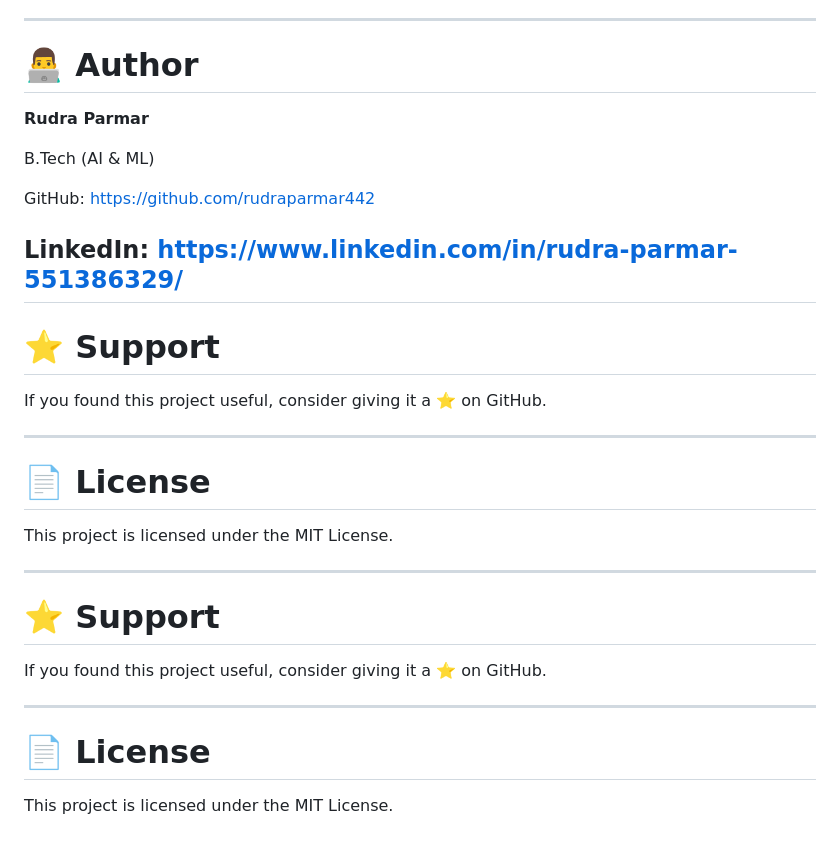
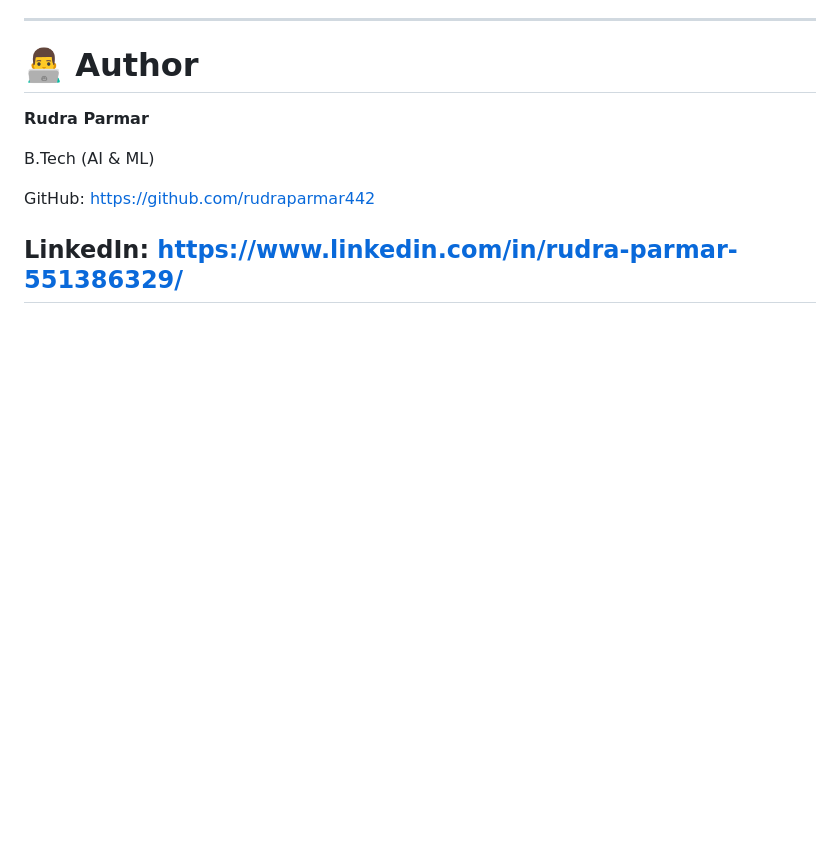
Before and after one commit to rudraparmar442/Inner-Sight-Artificial-Intelligence, a Markdown page: README.md, the part around the change. GitHub-like rendering; blank space fills up the shorter version.

```diff
--- a/README.md
+++ b/README.md
@@ -411,25 +411,3 @@ https://github.com/rudraparmar442
 LinkedIn:
 https://www.linkedin.com/in/rudra-parmar-551386329/
 ---
-
-# ⭐ Support
-
-If you found this project useful, consider giving it a ⭐ on GitHub.
-
----
-
-# 📄 License
-
-This project is licensed under the MIT License.
-
----
-
-# ⭐ Support
-
-If you found this project useful, consider giving it a ⭐ on GitHub.
-
----
-
-# 📄 License
-
-This project is licensed under the MIT License.
```
